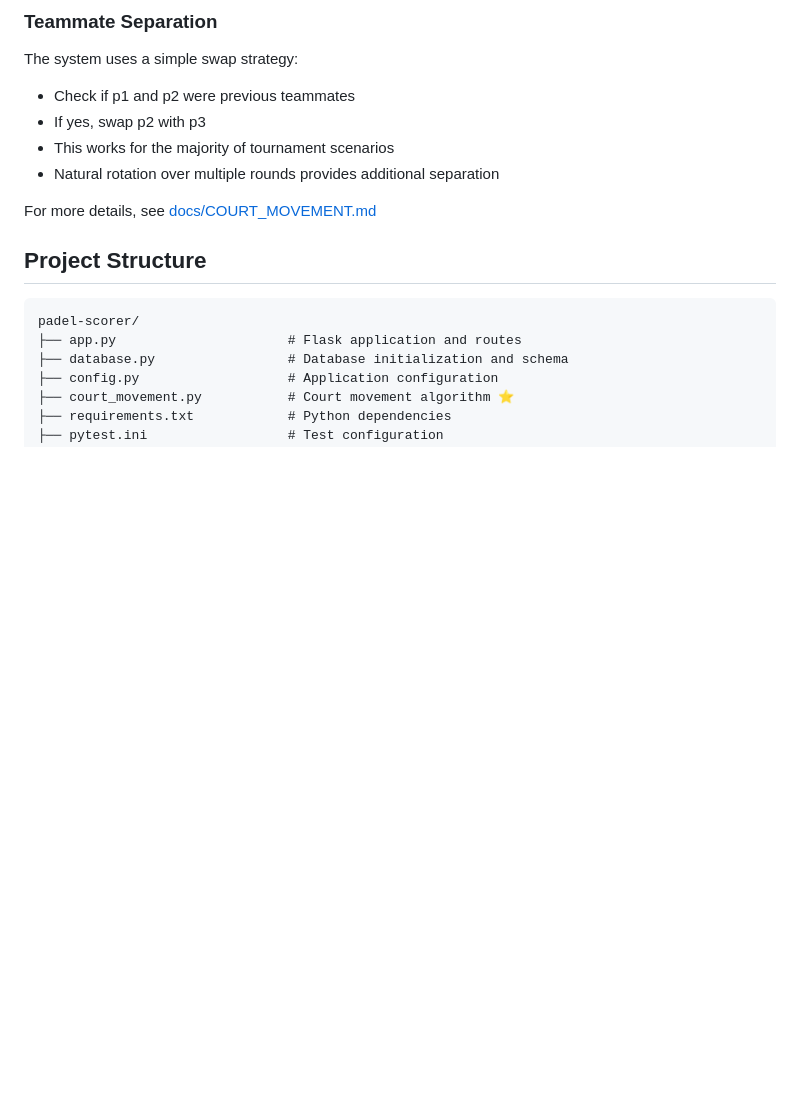
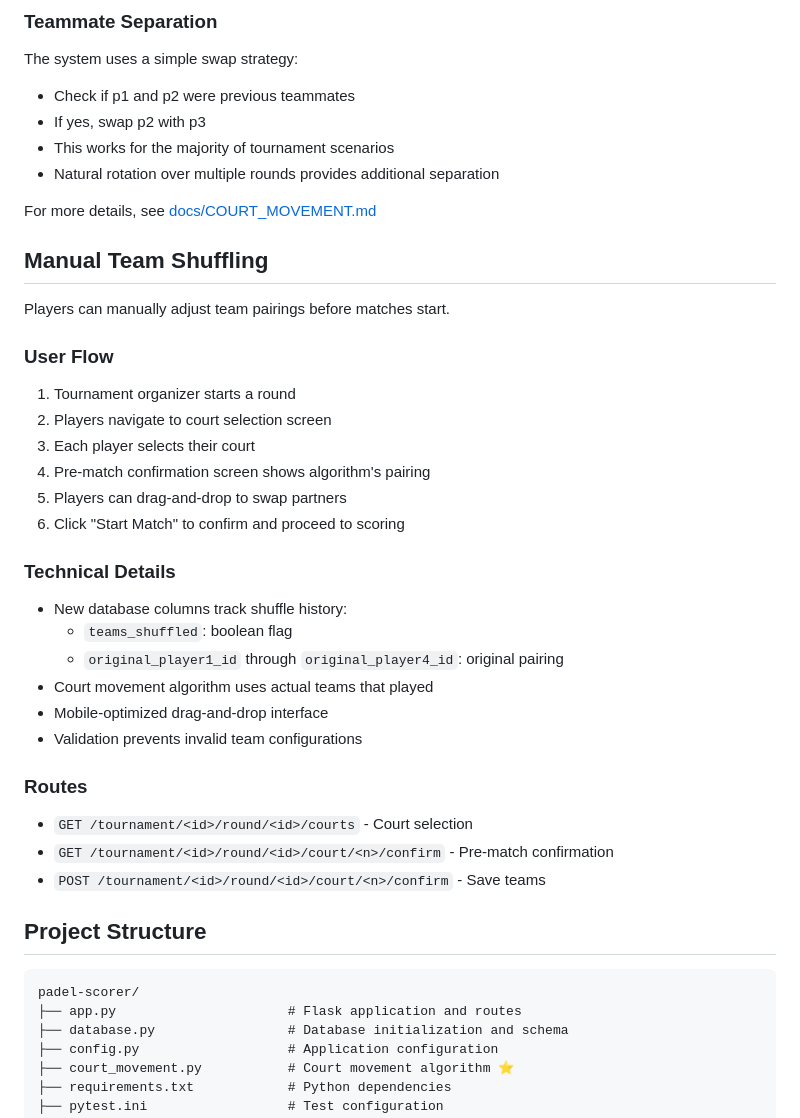
Before and after one commit to teemurulez/padel-scorer, a Markdown page: README.md, the part around the change. Rendered like a GitHub page; blank space fills up the shorter version.

Commit message:
docs: add manual team shuffling feature documentation
Documents user flow, technical details, and routes for
manual team shuffling feature.

Generated with [Claude Code](https://claude.com/claude-code)

Co-Authored-By: Claude Sonnet 4.5 <noreply@anthropic.com>

```diff
--- a/README.md
+++ b/README.md
@@ -138,6 +138,34 @@ The system uses a simple swap strategy:
 - Natural rotation over multiple rounds provides additional separation
 
 For more details, see [docs/COURT_MOVEMENT.md](docs/COURT_MOVEMENT.md)
+
+## Manual Team Shuffling
+
+Players can manually adjust team pairings before matches start.
+
+### User Flow
+
+1. Tournament organizer starts a round
+2. Players navigate to court selection screen
+3. Each player selects their court
+4. Pre-match confirmation screen shows algorithm's pairing
+5. Players can drag-and-drop to swap partners
+6. Click "Start Match" to confirm and proceed to scoring
+
+### Technical Details
+
+- New database columns track shuffle history:
+  - `teams_shuffled`: boolean flag
+  - `original_player1_id` through `original_player4_id`: original pairing
+- Court movement algorithm uses actual teams that played
+- Mobile-optimized drag-and-drop interface
+- Validation prevents invalid team configurations
+
+### Routes
+
+- `GET /tournament/<id>/round/<id>/courts` - Court selection
+- `GET /tournament/<id>/round/<id>/court/<n>/confirm` - Pre-match confirmation
+- `POST /tournament/<id>/round/<id>/court/<n>/confirm` - Save teams
 
 ## Project Structure
 
```
